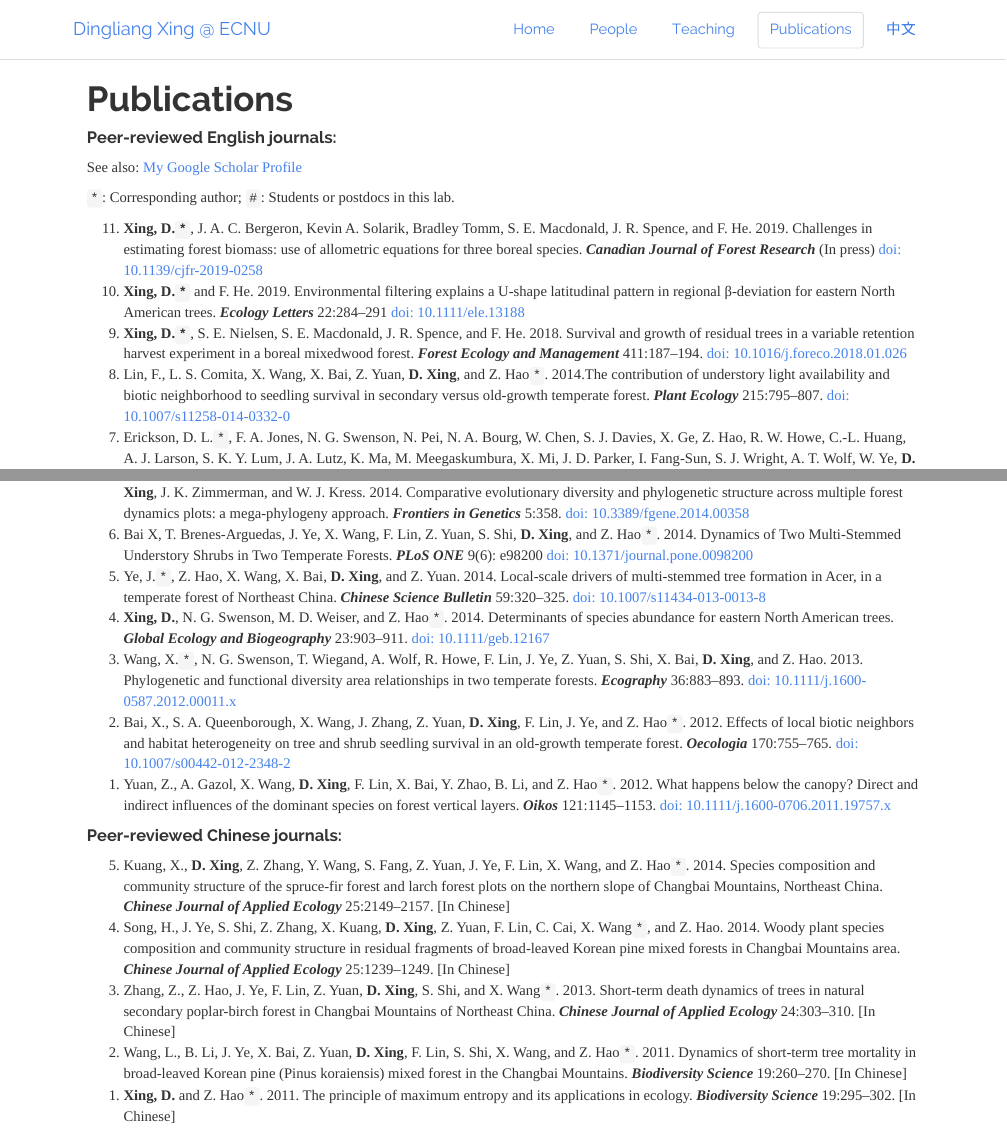
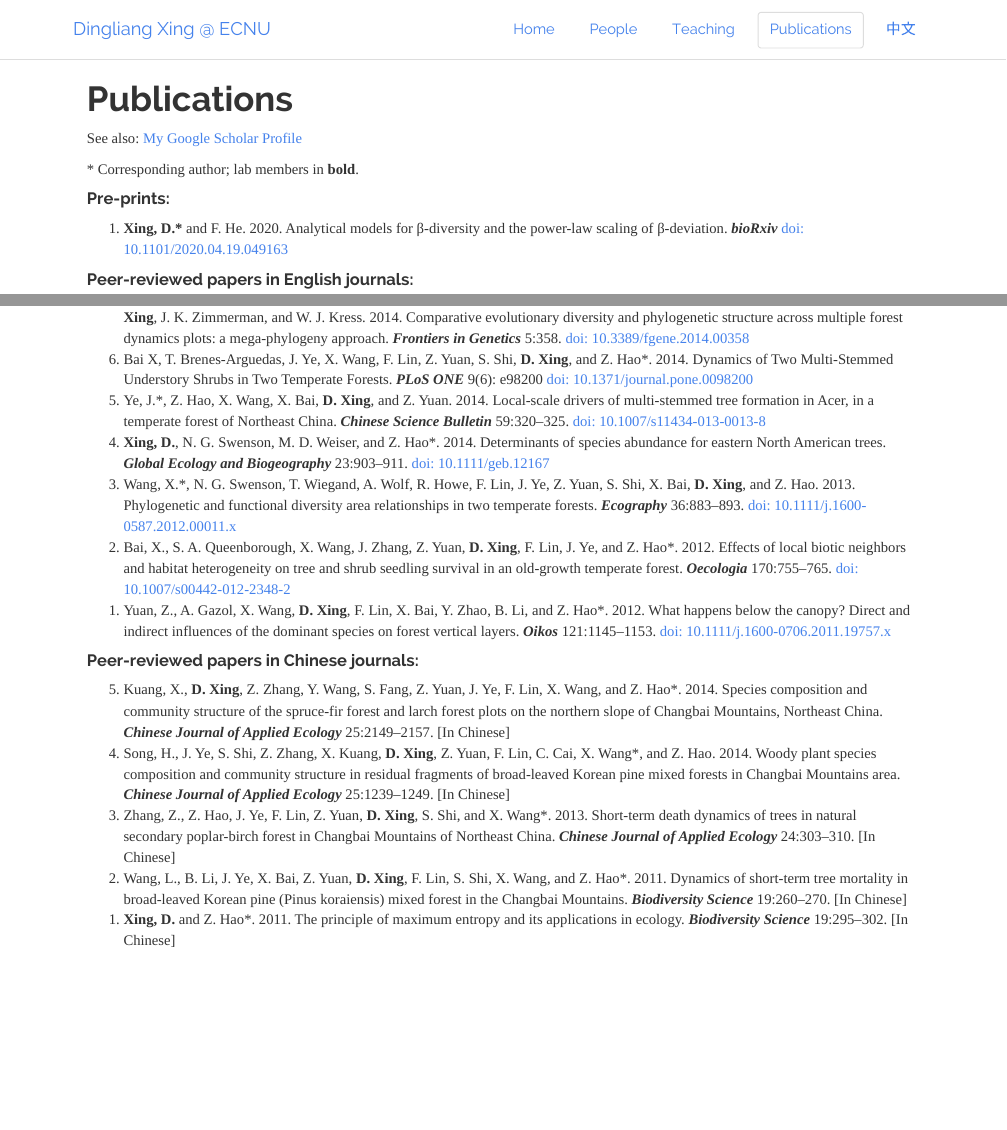
Before and after one commit to DLXING/dlxing.github.io, an R Markdown document (publications.Rmd): the page in a window 1100 px wide, from its top, and a second part further down, joined at a grey line. The pictures show the output file publications.html that the author committed with the source, opened offline; library style sheets and scripts come from the installed R packages.

````diff
--- a/publications.Rmd
+++ b/publications.Rmd
@@ -6,46 +7,26 @@
 knitr::opts_chunk$set(echo = TRUE)
 ```
 
-#### Peer-reviewed English journals:
-
 See also: [My Google Scholar Profile](https://scholar.google.com/citations?user=v61F98cAAAAJ&hl=en)
 
-`*`: Corresponding author; `#`: Students or postdocs in this lab.
+
+\* Corresponding author; lab members in **bold**.
 
 
+#### Pre-prints:
+
 <ol reversed>
-<li>**Xing, D.`*`**, J. A. C. Bergeron, Kevin A. Solarik, Bradley Tomm, S. E. Macdonald, J. R. Spence, and F. He. 2019. Challenges in estimating forest biomass: use of allometric equations for three boreal species. __*Canadian Journal of Forest Research*__ (In press) [doi: 10.1139/cjfr-2019-0258](https://doi.org/10.1139/cjfr-2019-0258) </li>
-
-<li> **Xing, D.`*`** and F. He. 2019. Environmental filtering explains a U-shape latitudinal pattern in regional β-deviation for eastern North American trees. __*Ecology Letters*__ 22:284–291 [doi: 10.1111/ele.13188](https://doi.org/10.1111/ele.13188) </li>
-
-<li> **Xing, D.`*`**, S. E. Nielsen, S. E. Macdonald, J. R. Spence, and F. He. 2018. Survival and growth of residual trees in a variable retention harvest experiment in a boreal mixedwood forest. __*Forest Ecology and Management*__ 411:187–194. [doi: 10.1016/j.foreco.2018.01.026](https://doi.org/10.1016/j.foreco.2018.01.026) </li>
-
-<li> Lin, F., L. S. Comita, X. Wang, X. Bai, Z. Yuan, **D. Xing**, and Z. Hao`*`. 2014.The contribution of understory light availability and biotic neighborhood to seedling survival in secondary versus old-growth temperate forest. __*Plant Ecology*__ 215:795–807. [doi: 10.1007/s11258-014-0332-0](https://doi.org/10.1007/s11258-014-0332-0) </li>
-
-<li> Erickson, D. L.`*`, F. A. Jones, N. G. Swenson, N. Pei, N. A. Bourg, W. Chen, S. J. Davies, X. Ge, Z. Hao, R. W. Howe, C.-L. Huang, A. J. Larson, S. K. Y. Lum, J. A. Lutz, K. Ma, M. Meegaskumbura, X. Mi, J. D. Parker, I. Fang-Sun, S. J. Wright, A. T. Wolf, W. Ye, **D. Xing**, J. K. Zimmerman, and W. J. Kress. 2014. Comparative evolutionary diversity and phylogenetic structure across multiple forest dynamics plots: a mega-phylogeny approach. __*Frontiers in Genetics*__ 5:358. [doi: 10.3389/fgene.2014.00358](https://doi.org/10.3389/fgene.2014.00358) </li>
-
-<li> Bai X, T. Brenes-Arguedas, J. Ye, X. Wang, F. Lin, Z. Yuan, S. Shi, **D. Xing**, and Z. Hao`*`. 2014. Dynamics of Two Multi-Stemmed Understory Shrubs in Two Temperate Forests. __*PLoS ONE*__ 9(6): e98200 [doi: 10.1371/journal.pone.0098200](https://doi.org/10.1371/journal.pone.0098200) </li>
-
-<li> Ye, J.`*`, Z. Hao, X. Wang, X. Bai, **D. Xing**, and Z. Yuan. 2014. Local-scale drivers of multi-stemmed tree formation in Acer, in a temperate forest of Northeast China. __*Chinese Science Bulletin*__ 59:320–325. [doi: 10.1007/s11434-013-0013-8](https://doi.org/10.1007/s11434-013-0013-8) </li>
-
-<li> **Xing, D.**, N. G. Swenson, M. D. Weiser, and Z. Hao`*`. 2014. Determinants of species abundance for eastern North American trees. __*Global Ecology and Biogeography*__ 23:903–911. [doi: 10.1111/geb.12167](https://doi.org/10.1111/geb.12167) </li>
-
-<li> Wang, X.`*`, N. G. Swenson, T. Wiegand, A. Wolf, R. Howe, F. Lin, J. Ye, Z. Yuan, S. Shi, X. Bai, **D. Xing**, and Z. Hao. 2013. Phylogenetic and functional diversity area relationships in two temperate forests. __*Ecography*__ 36:883–893. [doi: 10.1111/j.1600-0587.2012.00011.x](https://doi.org/10.1111/j.1600-0587.2012.00011.x) </li>
-
-<li> Bai, X., S. A. Queenborough, X. Wang, J. Zhang, Z. Yuan, **D. Xing**, F. Lin, J. Ye, and Z. Hao`*`. 2012. Effects of local biotic neighbors and habitat heterogeneity on tree and shrub seedling survival in an old-growth temperate forest. __*Oecologia*__ 170:755–765. [doi: 10.1007/s00442-012-2348-2](https://doi.org/10.1007/s00442-012-2348-2) </li>
-
-<li> Yuan, Z., A. Gazol, X. Wang, **D. Xing**, F. Lin, X. Bai, Y. Zhao, B. Li, and Z. Hao`*`. 2012. What happens below the canopy? Direct and indirect influences of the dominant species on forest vertical layers. __*Oikos*__ 121:1145–1153. [doi: 10.1111/j.1600-0706.2011.19757.x](https://doi.org/10.1007/s00442-012-2348-2) </li>
+<li>**Xing, D.\*** and F. He. 2020. Analytical models for β-diversity and the power-law scaling of β-deviation. __*bioRxiv*__ [doi: 10.1101/2020.04.19.049163](https://doi.org/10.1101/2020.04.19.049163) </li>
 </ol>
 
-#### Peer-reviewed Chinese journals:
+#### Peer-reviewed papers in English journals:
 
 <ol reversed>
-<li> Kuang, X., **D. Xing**, Z. Zhang, Y. Wang, S. Fang, Z. Yuan, J. Ye, F. Lin, X. Wang, and Z. Hao`*`. 2014. Species composition and community structure of the spruce-fir forest and larch forest plots on the northern slope of Changbai Mountains, Northeast China. __*Chinese Journal of Applied Ecology*__ 25:2149–2157. [In Chinese] </li>
+<li>**Xing, D.\***, J. A. C. Bergeron, K. A. Solarik, B. Tomm, S. E. Macdonald, J. R. Spence, and F. He. 2019. Challenges in estimating forest biomass: use of allometric equations for three boreal species. __*Canadian Journal of Forest Research*__ 49:1613–1622 [doi: 10.1139/cjfr-2019-0258](https://doi.org/10.1139/cjfr-2019-0258) [**Editor's Choice**](https://www.nrcresearchpress.com/doi/story/10.4141/news.2020.03.20.100703#.XqKi1sgzZEY) </li>
 
-<li> Song, H., J. Ye, S. Shi, Z. Zhang, X. Kuang, **D. Xing**, Z. Yuan, F. Lin, C. Cai, X. Wang`*`, and Z. Hao. 2014. Woody plant species composition and community structure in residual fragments of broad-leaved Korean pine mixed forests in Changbai Mountains area. __*Chinese Journal of Applied Ecology*__ 25:1239–1249. [In Chinese] </li>
+<li> **Xing, D.\*** and F. He. 2019. Environmental filtering explains a U-shape latitudinal pattern in regional β-deviation for eastern North American trees. __*Ecology Letters*__ 22:284–291 [doi: 10.1111/ele.13188](https://doi.org/10.1111/ele.13188) </li>
 
-<li> Zhang, Z., Z. Hao, J. Ye, F. Lin, Z. Yuan, **D. Xing**, S. Shi, and X. Wang`*`. 2013. Short-term death dynamics of trees in natural secondary poplar-birch forest in Changbai Mountains of Northeast China. __*Chinese Journal of Applied Ecology*__ 24:303–310. [In Chinese] </li>
+<li> **Xing, D.\***, S. E. Nielsen, S. E. Macdonald, J. R. Spence, and F. He. 2018. Survival and growth of residual trees in a variable retention harvest experiment in a boreal mixedwood forest. __*Forest Ecology and Management*__ 411:187–194. [doi: 10.1016/j.foreco.2018.01.026](https://doi.org/10.1016/j.foreco.2018.01.026) </li>
 
-<li> Wang, L., B. Li, J. Ye, X. Bai, Z. Yuan, **D. Xing**, F. Lin, S. Shi, X. Wang, and Z. Hao`*`. 2011. Dynamics of short-term tree mortality in broad-leaved Korean pine (Pinus koraiensis) mixed forest in the Changbai Mountains. __*Biodiversity Science*__ 19:260–270. [In Chinese] </li>
+<li> Lin, F., L. S. Comita, X. Wang, X. Bai, Z. Yuan, **D. Xing**, and Z. Hao\*. 2014.The contribution of understory light availability and biotic neighborhood to seedling survival in secondary versus old-growth temperate forest. __*Plant Ecology*__ 215:795–807. [doi: 10.1007/s11258-014-0332-0](https://doi.org/10.1007/s11258-014-0332-0) </li>
 
-<li> **Xing, D.** and Z. Hao`*`. 2011. The principle of maximum entropy and its applications in ecology. __*Biodiversity Science*__ 19:295–302. [In Chinese] </li>
@@ -52 +35,26 @@
+<li> Bai X, T. Brenes-Arguedas, J. Ye, X. Wang, F. Lin, Z. Yuan, S. Shi, **D. Xing**, and Z. Hao\*. 2014. Dynamics of Two Multi-Stemmed Understory Shrubs in Two Temperate Forests. __*PLoS ONE*__ 9(6): e98200 [doi: 10.1371/journal.pone.0098200](https://doi.org/10.1371/journal.pone.0098200) </li>
+
+<li> Ye, J.\*, Z. Hao, X. Wang, X. Bai, **D. Xing**, and Z. Yuan. 2014. Local-scale drivers of multi-stemmed tree formation in Acer, in a temperate forest of Northeast China. __*Chinese Science Bulletin*__ 59:320–325. [doi: 10.1007/s11434-013-0013-8](https://doi.org/10.1007/s11434-013-0013-8) </li>
+
+<li> **Xing, D.**, N. G. Swenson, M. D. Weiser, and Z. Hao\*. 2014. Determinants of species abundance for eastern North American trees. __*Global Ecology and Biogeography*__ 23:903–911. [doi: 10.1111/geb.12167](https://doi.org/10.1111/geb.12167) </li>
+
+<li> Wang, X.\*, N. G. Swenson, T. Wiegand, A. Wolf, R. Howe, F. Lin, J. Ye, Z. Yuan, S. Shi, X. Bai, **D. Xing**, and Z. Hao. 2013. Phylogenetic and functional diversity area relationships in two temperate forests. __*Ecography*__ 36:883–893. [doi: 10.1111/j.1600-0587.2012.00011.x](https://doi.org/10.1111/j.1600-0587.2012.00011.x) </li>
+
+<li> Bai, X., S. A. Queenborough, X. Wang, J. Zhang, Z. Yuan, **D. Xing**, F. Lin, J. Ye, and Z. Hao\*. 2012. Effects of local biotic neighbors and habitat heterogeneity on tree and shrub seedling survival in an old-growth temperate forest. __*Oecologia*__ 170:755–765. [doi: 10.1007/s00442-012-2348-2](https://doi.org/10.1007/s00442-012-2348-2) </li>
+
+<li> Yuan, Z., A. Gazol, X. Wang, **D. Xing**, F. Lin, X. Bai, Y. Zhao, B. Li, and Z. Hao\*. 2012. What happens below the canopy? Direct and indirect influences of the dominant species on forest vertical layers. __*Oikos*__ 121:1145–1153. [doi: 10.1111/j.1600-0706.2011.19757.x](https://doi.org/10.1007/s00442-012-2348-2) </li>
 </ol>
+
+#### Peer-reviewed papers in Chinese journals:
+
+<ol reversed>
+<li> Kuang, X., **D. Xing**, Z. Zhang, Y. Wang, S. Fang, Z. Yuan, J. Ye, F. Lin, X. Wang, and Z. Hao\*. 2014. Species composition and community structure of the spruce-fir forest and larch forest plots on the northern slope of Changbai Mountains, Northeast China. __*Chinese Journal of Applied Ecology*__ 25:2149–2157. [In Chinese] </li>
+
+<li> Song, H., J. Ye, S. Shi, Z. Zhang, X. Kuang, **D. Xing**, Z. Yuan, F. Lin, C. Cai, X. Wang\*, and Z. Hao. 2014. Woody plant species composition and community structure in residual fragments of broad-leaved Korean pine mixed forests in Changbai Mountains area. __*Chinese Journal of Applied Ecology*__ 25:1239–1249. [In Chinese] </li>
+
+<li> Zhang, Z., Z. Hao, J. Ye, F. Lin, Z. Yuan, **D. Xing**, S. Shi, and X. Wang\*. 2013. Short-term death dynamics of trees in natural secondary poplar-birch forest in Changbai Mountains of Northeast China. __*Chinese Journal of Applied Ecology*__ 24:303–310. [In Chinese] </li>
+
+<li> Wang, L., B. Li, J. Ye, X. Bai, Z. Yuan, **D. Xing**, F. Lin, S. Shi, X. Wang, and Z. Hao\*. 2011. Dynamics of short-term tree mortality in broad-leaved Korean pine (Pinus koraiensis) mixed forest in the Changbai Mountains. __*Biodiversity Science*__ 19:260–270. [In Chinese] </li>
+
+<li> **Xing, D.** and Z. Hao\*. 2011. The principle of maximum entropy and its applications in ecology. __*Biodiversity Science*__ 19:295–302. [In Chinese] </li>
+</ol>
````
Also changed, not shown: cn.Rmd (+9 -2 lines), index.Rmd (+7 -2 lines), people.Rmd (+22 -1 lines), teach.Rmd (+6 -2 lines), cn.html, index.html, jingyue.jpg (added), people.html, publications.html, ruyun.jpg (added), teach.html, yongchao.jpg (added), publications.Rmd (3 more changed lines).
